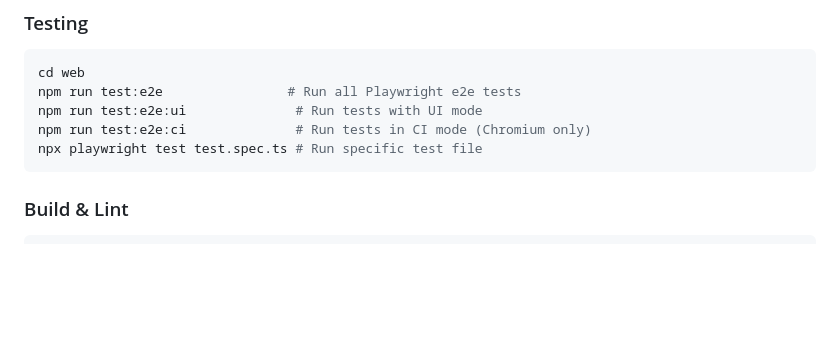
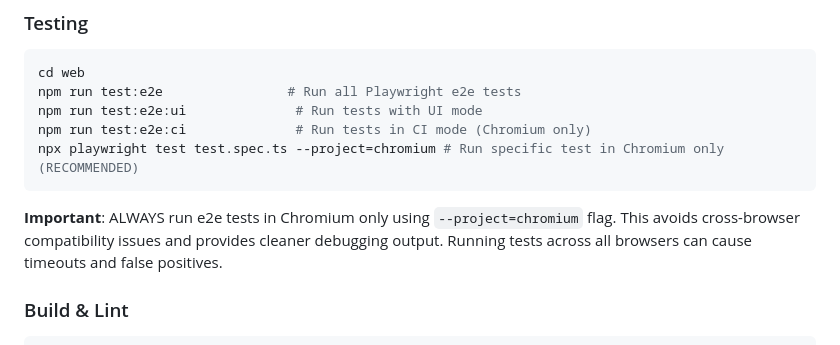
Before and after one commit to malinmalliyawadu/volunteer-portal, a Markdown page: CLAUDE.md, the part around the change. Drawn GitHub-style; blank space fills up the shorter version.

Commit message:
docs: update CLAUDE.md to emphasize Chromium-only e2e test execution
- Added a note to always run e2e tests in Chromium using the `--project=chromium` flag to prevent cross-browser compatibility issues and improve debugging.
- Updated the command for running specific tests to include the recommended project flag.

These changes aim to enhance testing reliability and clarity in the documentation.

````diff
--- a/CLAUDE.md
+++ b/CLAUDE.md
@@ -34,8 +34,10 @@ cd web
 npm run test:e2e                # Run all Playwright e2e tests
 npm run test:e2e:ui              # Run tests with UI mode
 npm run test:e2e:ci              # Run tests in CI mode (Chromium only)
-npx playwright test test.spec.ts # Run specific test file
+npx playwright test test.spec.ts --project=chromium # Run specific test in Chromium only (RECOMMENDED)
 ```
+
+**Important**: ALWAYS run e2e tests in Chromium only using `--project=chromium` flag. This avoids cross-browser compatibility issues and provides cleaner debugging output. Running tests across all browsers can cause timeouts and false positives.
 
 ### Build & Lint
 
````
